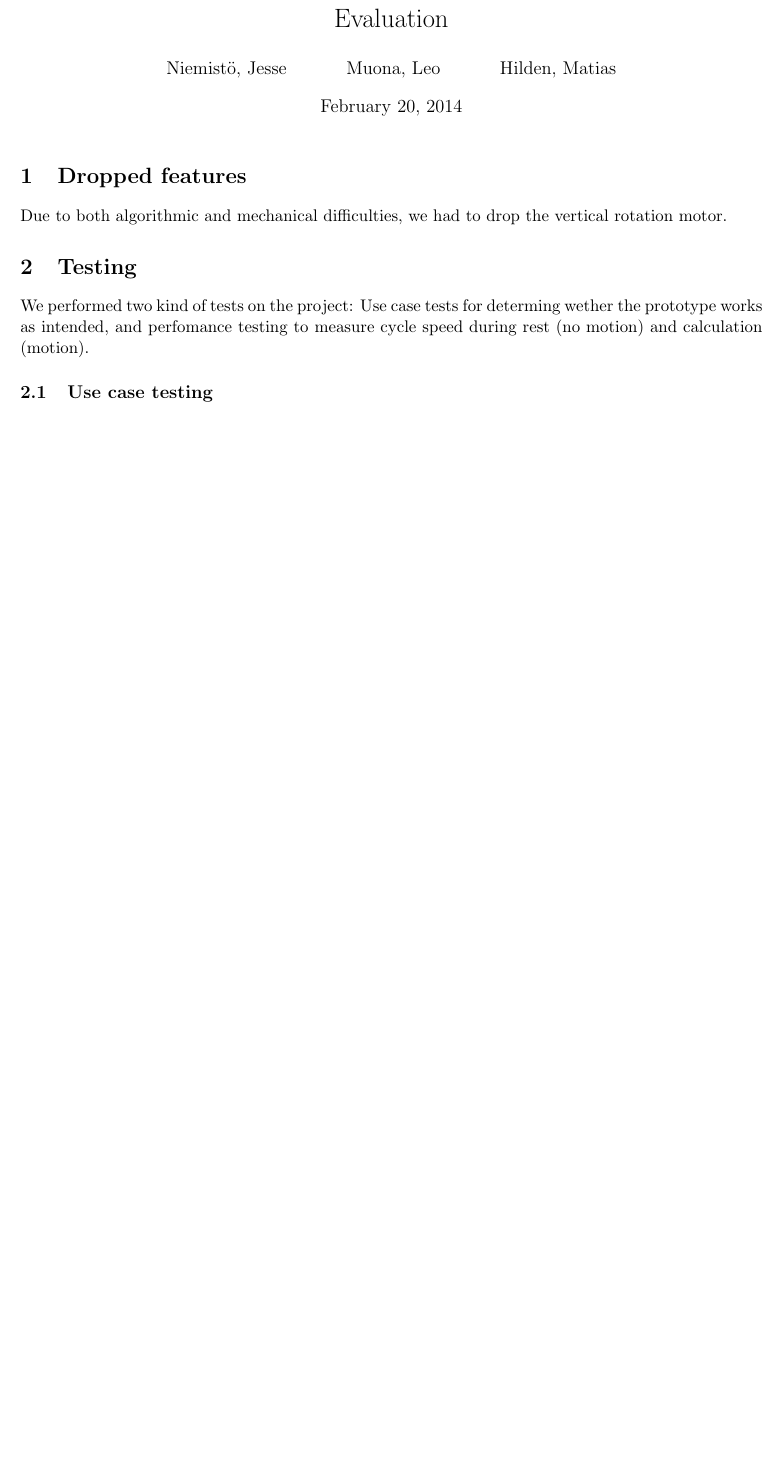
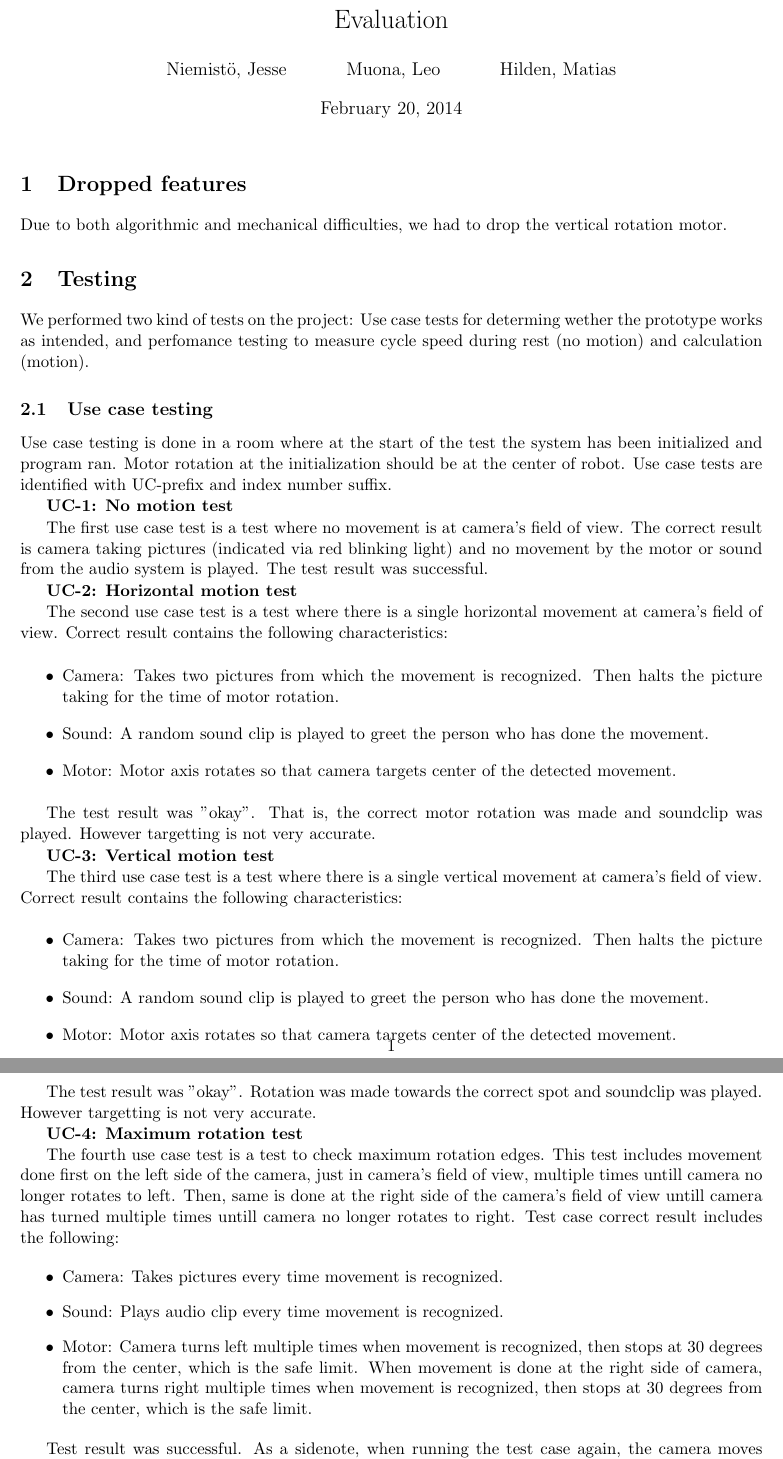
Before and after one commit to leomuona/raspimobot, a LaTeX document (doc/evaluation.tex): part of the page before the commit and two parts of pages 1 and 2 of 2 after it, the two joined at a grey line, cut so that both start at the same text, the shorter picture padded with empty space. Compiled offline with pdfLaTeX.

Commit message:
evaluation documentation use case tests, and final report basic structure

```diff
--- a/doc/evaluation.tex
+++ b/doc/evaluation.tex
@@ -26,6 +26,48 @@ We performed two kind of tests on the project: Use case tests for determing weth
 
 \subsection{Use case testing}
 
+Use case testing is done in a room where at the start of the test the system has been initialized and program ran. Motor rotation at the initialization should be at the center of robot. Use case tests are identified with UC-prefix and index number suffix.
+
+\textbf{UC-1: No motion test}
+
+The first use case test is a test where no movement is at camera's field of view. The correct result is camera taking pictures (indicated via red blinking light) and no movement by the motor or sound from the audio system is played. The test result was successful.
+
+\textbf{UC-2: Horizontal motion test}
+
+The second use case test is a test where there is a single horizontal movement at camera's field of view. Correct result contains the following characteristics:
+
+\begin{itemize}
+  \item Camera: Takes two pictures from which the movement is recognized. Then halts the picture taking for the time of motor rotation.
+  \item Sound: A random sound clip is played to greet the person who has done the movement.
+  \item Motor: Motor axis rotates so that camera targets center of the detected movement.
+\end{itemize}
+
+The test result was "okay". That is, the correct motor rotation was made and soundclip was played. However targetting is not very accurate.
+
+\textbf{UC-3: Vertical motion test}
+
+The third use case test is a test where there is a single vertical movement at camera's field of view. Correct result contains the following characteristics:
+
+\begin{itemize}
+  \item Camera: Takes two pictures from which the movement is recognized. Then halts the picture taking for the time of motor rotation.
+  \item Sound: A random sound clip is played to greet the person who has done the movement.
+  \item Motor: Motor axis rotates so that camera targets center of the detected movement.
+\end{itemize}
+
+The test result was "okay". Rotation was made towards the correct spot and soundclip was played. However targetting is not very accurate.
+
+\textbf{UC-4: Maximum rotation test}
+
+The fourth use case test is a test to check maximum rotation edges. This test includes movement done first on the left side of the camera, just in camera's field of view, multiple times untill camera no longer rotates to left. Then, same is done at the right side of the camera's field of view untill camera has turned multiple times untill camera no longer rotates to right. Test case correct result includes the following:
+
+\begin{itemize}
+  \item Camera: Takes pictures every time movement is recognized.
+  \item Sound: Plays audio clip every time movement is recognized.
+  \item Motor: Camera turns left multiple times when movement is recognized, then stops at 30 degrees from the center, which is the safe limit. When movement is done at the right side of camera, camera turns right multiple times when movement is recognized, then stops at 30 degrees from the center, which is the safe limit.
+\end{itemize}
+
+Test result was successful. As a sidenote, when running the test case again, the camera moves different lengths at a time.
+
 \subsection[Performance testing}
 
 \section{Improvements}
```
Also changed, not shown: doc/final_report.tex (added, +54 -0 lines).
